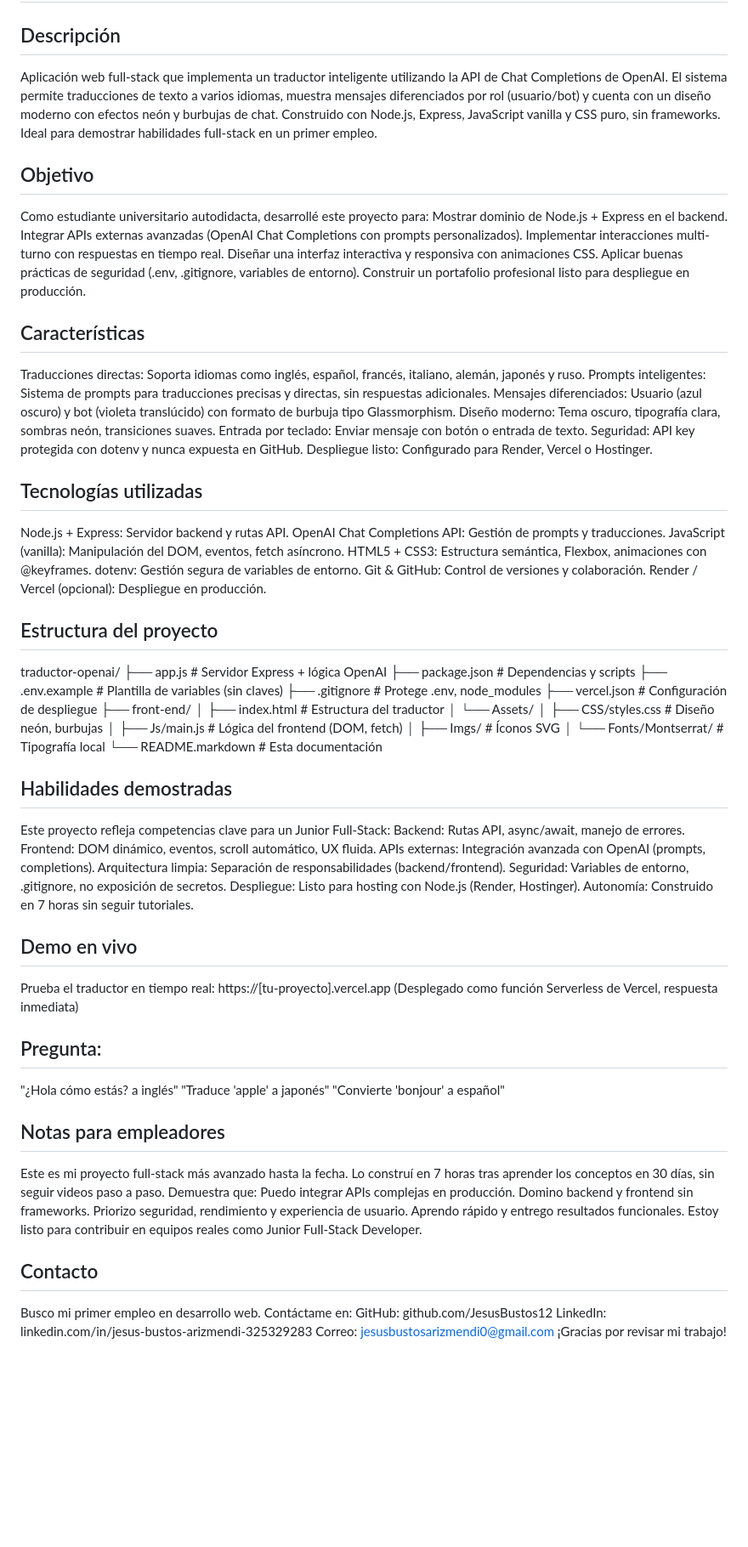
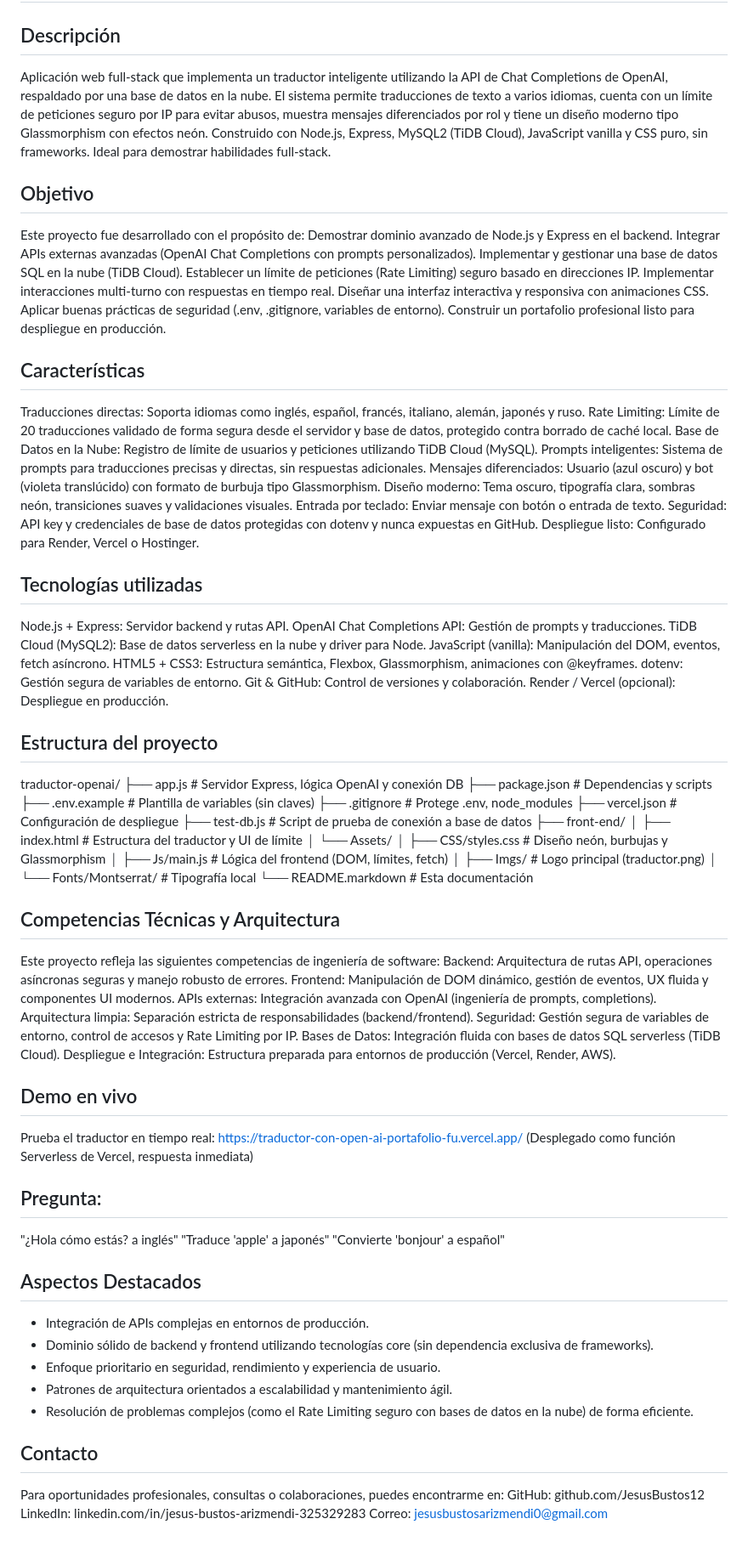
Before and after one commit to JesusBustos12/Traductor-con-OpenAI---Portafolio-Full-Stack, a Markdown page: README.markdown, the part around the change. Shown at 85% size. GitHub-like rendering; blank space fills up the shorter version.

Commit message:
docs: Refactorización del README para enfoque profesional y arquitectura

```diff
--- a/README.markdown
+++ b/README.markdown
@@ -1,12 +1,14 @@
 # Traductor con OpenAI - Portafolio Full-Stack
 
 ## Descripción
-Aplicación web full-stack que implementa un traductor inteligente utilizando la API de Chat Completions de OpenAI. El sistema permite traducciones de texto a varios idiomas, muestra mensajes diferenciados por rol (usuario/bot) y cuenta con un diseño moderno con efectos neón y burbujas de chat. Construido con Node.js, Express, JavaScript vanilla y CSS puro, sin frameworks. Ideal para demostrar habilidades full-stack en un primer empleo.
+Aplicación web full-stack que implementa un traductor inteligente utilizando la API de Chat Completions de OpenAI, respaldado por una base de datos en la nube. El sistema permite traducciones de texto a varios idiomas, cuenta con un límite de peticiones seguro por IP para evitar abusos, muestra mensajes diferenciados por rol y tiene un diseño moderno tipo Glassmorphism con efectos neón. Construido con Node.js, Express, MySQL2 (TiDB Cloud), JavaScript vanilla y CSS puro, sin frameworks. Ideal para demostrar habilidades full-stack.
 
 ## Objetivo
-Como estudiante universitario autodidacta, desarrollé este proyecto para:
-Mostrar dominio de Node.js + Express en el backend.
+Este proyecto fue desarrollado con el propósito de:
+Demostrar dominio avanzado de Node.js y Express en el backend.
 Integrar APIs externas avanzadas (OpenAI Chat Completions con prompts personalizados).
+Implementar y gestionar una base de datos SQL en la nube (TiDB Cloud).
+Establecer un límite de peticiones (Rate Limiting) seguro basado en direcciones IP.
 Implementar interacciones multi-turno con respuestas en tiempo real.
 Diseñar una interfaz interactiva y responsiva con animaciones CSS.
 Aplicar buenas prácticas de seguridad (.env, .gitignore, variables de entorno).
@@ -14,51 +16,55 @@ Construir un portafolio profesional listo para despliegue en producción.
 
 ## Características
 Traducciones directas: Soporta idiomas como inglés, español, francés, italiano, alemán, japonés y ruso.
+Rate Limiting: Límite de 20 traducciones validado de forma segura desde el servidor y base de datos, protegido contra borrado de caché local.
+Base de Datos en la Nube: Registro de límite de usuarios y peticiones utilizando TiDB Cloud (MySQL).
 Prompts inteligentes: Sistema de prompts para traducciones precisas y directas, sin respuestas adicionales.
 Mensajes diferenciados: Usuario (azul oscuro) y bot (violeta translúcido) con formato de burbuja tipo Glassmorphism.
-Diseño moderno: Tema oscuro, tipografía clara, sombras neón, transiciones suaves.
+Diseño moderno: Tema oscuro, tipografía clara, sombras neón, transiciones suaves y validaciones visuales.
 Entrada por teclado: Enviar mensaje con botón o entrada de texto.
-Seguridad: API key protegida con dotenv y nunca expuesta en GitHub.
+Seguridad: API key y credenciales de base de datos protegidas con dotenv y nunca expuestas en GitHub.
 Despliegue listo: Configurado para Render, Vercel o Hostinger.
 
 ## Tecnologías utilizadas
 Node.js + Express: Servidor backend y rutas API.
 OpenAI Chat Completions API: Gestión de prompts y traducciones.
+TiDB Cloud (MySQL2): Base de datos serverless en la nube y driver para Node.
 JavaScript (vanilla): Manipulación del DOM, eventos, fetch asíncrono.
-HTML5 + CSS3: Estructura semántica, Flexbox, animaciones con @keyframes.
+HTML5 + CSS3: Estructura semántica, Flexbox, Glassmorphism, animaciones con @keyframes.
 dotenv: Gestión segura de variables de entorno.
 Git & GitHub: Control de versiones y colaboración.
 Render / Vercel (opcional): Despliegue en producción.
 
 ## Estructura del proyecto
 traductor-openai/
-├── app.js                       # Servidor Express + lógica OpenAI
+├── app.js                       # Servidor Express, lógica OpenAI y conexión DB
 ├── package.json                 # Dependencias y scripts
 ├── .env.example                 # Plantilla de variables (sin claves)
 ├── .gitignore                   # Protege .env, node_modules
 ├── vercel.json                  # Configuración de despliegue
+├── test-db.js                   # Script de prueba de conexión a base de datos
 ├── front-end/
-│   ├── index.html               # Estructura del traductor
+│   ├── index.html               # Estructura del traductor y UI de límite
 │   └── Assets/
-│       ├── CSS/styles.css       # Diseño neón, burbujas
-│       ├── Js/main.js           # Lógica del frontend (DOM, fetch)
-│       ├── Imgs/                # Íconos SVG
+│       ├── CSS/styles.css       # Diseño neón, burbujas y Glassmorphism
+│       ├── Js/main.js           # Lógica del frontend (DOM, límites, fetch)
+│       ├── Imgs/                # Logo principal (traductor.png)
 │       └── Fonts/Montserrat/    # Tipografía local
 └── README.markdown              # Esta documentación
 
-## Habilidades demostradas
-Este proyecto refleja competencias clave para un Junior Full-Stack:
-Backend: Rutas API, async/await, manejo de errores.
-Frontend: DOM dinámico, eventos, scroll automático, UX fluida.
-APIs externas: Integración avanzada con OpenAI (prompts, completions).
-Arquitectura limpia: Separación de responsabilidades (backend/frontend).
-Seguridad: Variables de entorno, .gitignore, no exposición de secretos.
-Despliegue: Listo para hosting con Node.js (Render, Hostinger).
-Autonomía: Construido en 7 horas sin seguir tutoriales.
+## Competencias Técnicas y Arquitectura
+Este proyecto refleja las siguientes competencias de ingeniería de software:
+Backend: Arquitectura de rutas API, operaciones asíncronas seguras y manejo robusto de errores.
+Frontend: Manipulación de DOM dinámico, gestión de eventos, UX fluida y componentes UI modernos.
+APIs externas: Integración avanzada con OpenAI (ingeniería de prompts, completions).
+Arquitectura limpia: Separación estricta de responsabilidades (backend/frontend).
+Seguridad: Gestión segura de variables de entorno, control de accesos y Rate Limiting por IP.
+Bases de Datos: Integración fluida con bases de datos SQL serverless (TiDB Cloud).
+Despliegue e Integración: Estructura preparada para entornos de producción (Vercel, Render, AWS).
 
 ## Demo en vivo
 Prueba el traductor en tiempo real:
-https://[tu-proyecto].vercel.app
+https://traductor-con-open-ai-portafolio-fu.vercel.app/
 (Desplegado como función Serverless de Vercel, respuesta inmediata)
 
 ## Pregunta:
@@ -66,20 +72,15 @@ https://[tu-proyecto].vercel.app
 "Traduce 'apple' a japonés"
 "Convierte 'bonjour' a español"
 
-## Notas para empleadores
-Este es mi proyecto full-stack más avanzado hasta la fecha.
-Lo construí en 7 horas tras aprender los conceptos en 30 días, sin seguir videos paso a paso.
-Demuestra que:
-Puedo integrar APIs complejas en producción.
-Domino backend y frontend sin frameworks.
-Priorizo seguridad, rendimiento y experiencia de usuario.
-Aprendo rápido y entrego resultados funcionales.
-Estoy listo para contribuir en equipos reales como Junior Full-Stack Developer.
+## Aspectos Destacados
+- Integración de APIs complejas en entornos de producción.
+- Dominio sólido de backend y frontend utilizando tecnologías core (sin dependencia exclusiva de frameworks).
+- Enfoque prioritario en seguridad, rendimiento y experiencia de usuario.
+- Patrones de arquitectura orientados a escalabilidad y mantenimiento ágil.
+- Resolución de problemas complejos (como el Rate Limiting seguro con bases de datos en la nube) de forma eficiente.
 
 ## Contacto
-Busco mi primer empleo en desarrollo web.
-Contáctame en:
+Para oportunidades profesionales, consultas o colaboraciones, puedes encontrarme en:
 GitHub: github.com/JesusBustos12
 LinkedIn: linkedin.com/in/jesus-bustos-arizmendi-325329283
 Correo: jesusbustosarizmendi0@gmail.com
-¡Gracias por revisar mi trabajo!
```
